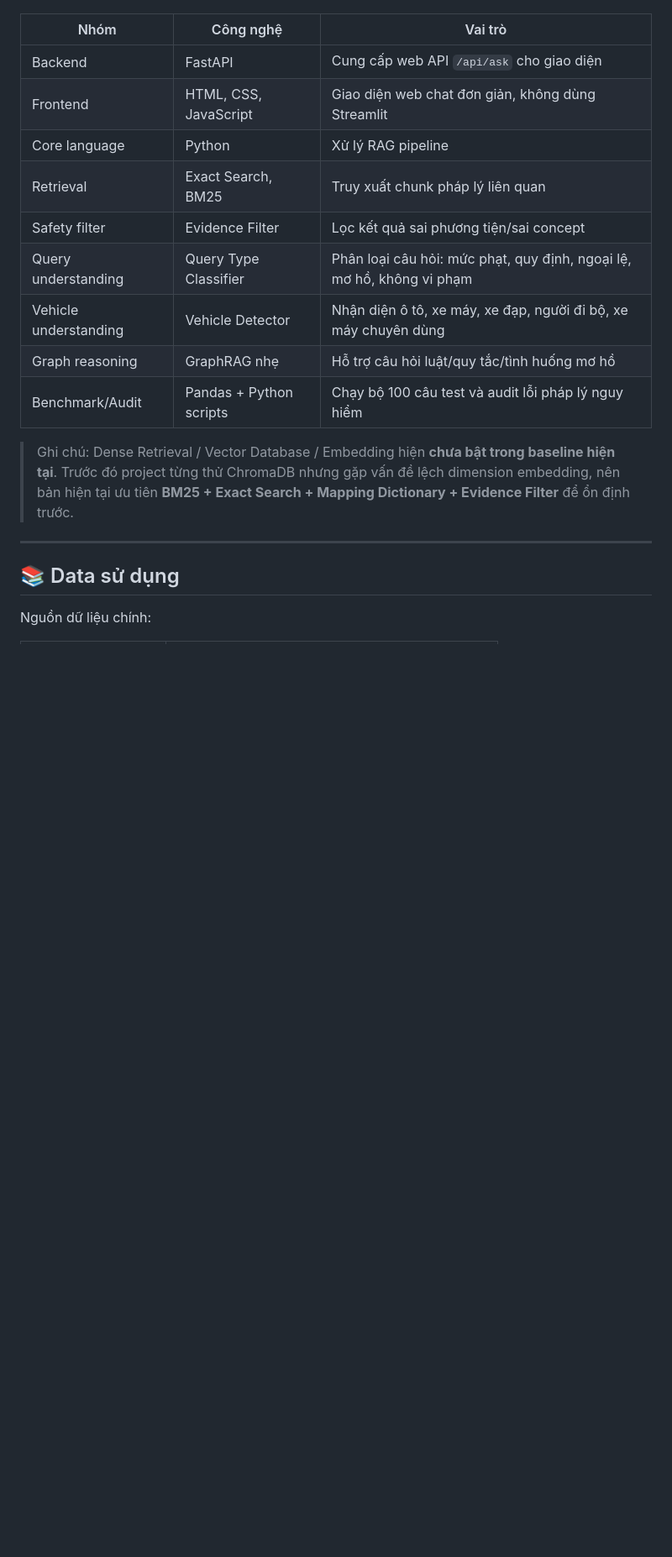
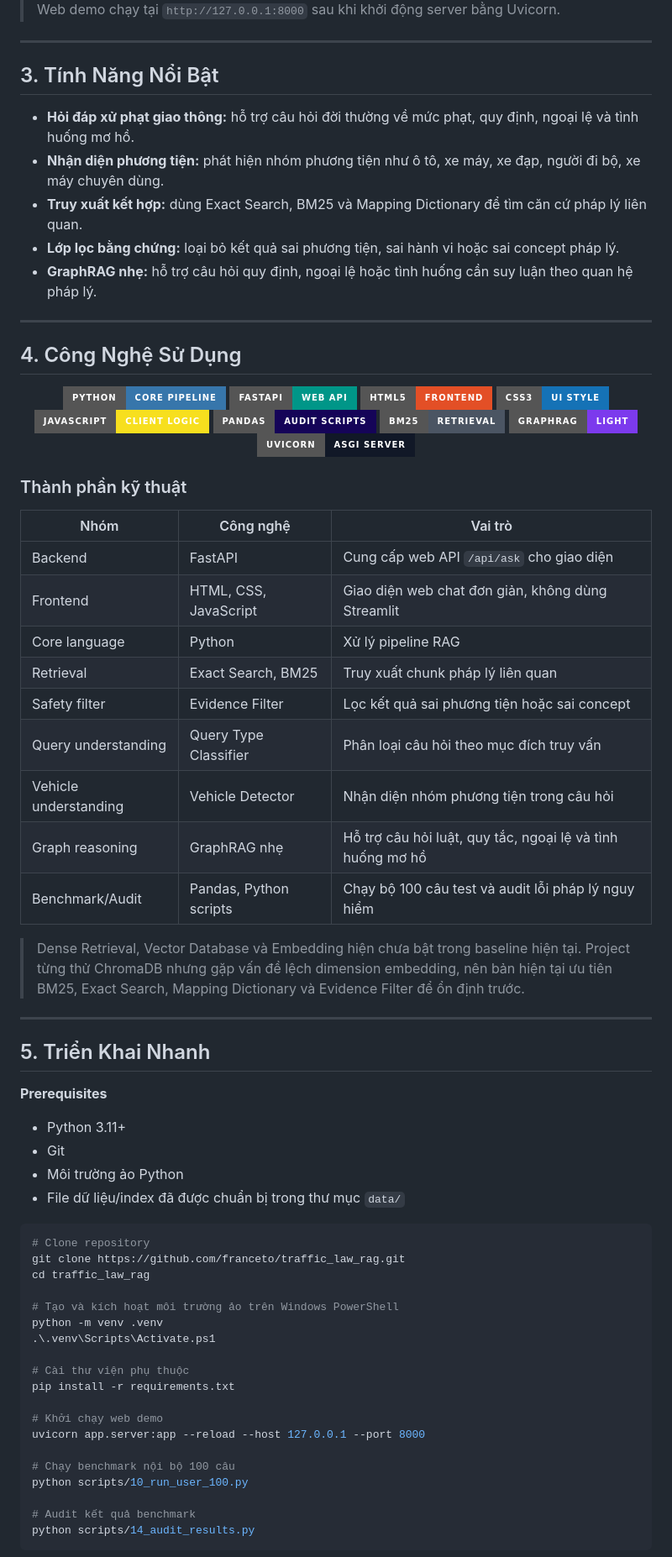
Before and after one commit to franceto/RAG-Traffic-Law, a Markdown page: README.md, the part around one of its changes. Shown at 84% size. Rendered like a GitHub page; badges without logos; blank space fills up the shorter version.

````diff
--- a/README.md
+++ b/README.md
@@ -61,20 +66,79 @@ Hệ thống sẽ:
+> Web demo chạy tại `http://127.0.0.1:8000` sau khi khởi động server bằng Uvicorn.
+
+---
+
+## 3. Tính Năng Nổi Bật
+
+- **Hỏi đáp xử phạt giao thông:** hỗ trợ câu hỏi đời thường về mức phạt, quy định, ngoại lệ và tình huống mơ hồ.
+- **Nhận diện phương tiện:** phát hiện nhóm phương tiện như ô tô, xe máy, xe đạp, người đi bộ, xe máy chuyên dùng.
+- **Truy xuất kết hợp:** dùng Exact Search, BM25 và Mapping Dictionary để tìm căn cứ pháp lý liên quan.
+- **Lớp lọc bằng chứng:** loại bỏ kết quả sai phương tiện, sai hành vi hoặc sai concept pháp lý.
+- **GraphRAG nhẹ:** hỗ trợ câu hỏi quy định, ngoại lệ hoặc tình huống cần suy luận theo quan hệ pháp lý.
+
+---
+
+## 4. Công Nghệ Sử Dụng
+
+<div align="center">
+
+![Python](https://img.shields.io/badge/Python-Core%20Pipeline-3776AB?style=for-the-badge&logo=python&logoColor=white)
+![FastAPI](https://img.shields.io/badge/FastAPI-Web%20API-009688?style=for-the-badge&logo=fastapi&logoColor=white)
+![HTML5](https://img.shields.io/badge/HTML5-Frontend-E34F26?style=for-the-badge&logo=html5&logoColor=white)
+![CSS3](https://img.shields.io/badge/CSS3-UI%20Style-1572B6?style=for-the-badge&logo=css3&logoColor=white)
+![JavaScript](https://img.shields.io/badge/JavaScript-Client%20Logic-F7DF1E?style=for-the-badge&logo=javascript&logoColor=black)
+![Pandas](https://img.shields.io/badge/Pandas-Audit%20Scripts-150458?style=for-the-badge&logo=pandas&logoColor=white)
+![BM25](https://img.shields.io/badge/BM25-Retrieval-4B5563?style=for-the-badge)
+![GraphRAG](https://img.shields.io/badge/GraphRAG-Light-7C3AED?style=for-the-badge)
+![FastAPI](https://img.shields.io/badge/Uvicorn-ASGI%20Server-111827?style=for-the-badge)
+
+</div>
+
+### Thành phần kỹ thuật
 
 | Nhóm | Công nghệ | Vai trò |
 |---|---|---|
 | Backend | FastAPI | Cung cấp web API `/api/ask` cho giao diện |
 | Frontend | HTML, CSS, JavaScript | Giao diện web chat đơn giản, không dùng Streamlit |
-| Core language | Python | Xử lý RAG pipeline |
+| Core language | Python | Xử lý pipeline RAG |
 | Retrieval | Exact Search, BM25 | Truy xuất chunk pháp lý liên quan |
-| Safety filter | Evidence Filter | Lọc kết quả sai phương tiện/sai concept |
-| Query understanding | Query Type Classifier | Phân loại câu hỏi: mức phạt, quy định, ngoại lệ, mơ hồ, không vi phạm |
-| Vehicle understanding | Vehicle Detector | Nhận diện ô tô, xe máy, xe đạp, người đi bộ, xe máy chuyên dùng |
-| Graph reasoning | GraphRAG nhẹ | Hỗ trợ câu hỏi luật/quy tắc/tình huống mơ hồ |
-| Benchmark/Audit | Pandas + Python scripts | Chạy bộ 100 câu test và audit lỗi pháp lý nguy hiểm |
+| Safety filter | Evidence Filter | Lọc kết quả sai phương tiện hoặc sai concept |
+| Query understanding | Query Type Classifier | Phân loại câu hỏi theo mục đích truy vấn |
+| Vehicle understanding | Vehicle Detector | Nhận diện nhóm phương tiện trong câu hỏi |
+| Graph reasoning | GraphRAG nhẹ | Hỗ trợ câu hỏi luật, quy tắc, ngoại lệ và tình huống mơ hồ |
+| Benchmark/Audit | Pandas, Python scripts | Chạy bộ 100 câu test và audit lỗi pháp lý nguy hiểm |
 
-> Ghi chú: Dense Retrieval / Vector Database / Embedding hiện **chưa bật trong baseline hiện tại**. Trước đó project từng thử ChromaDB nhưng gặp vấn đề lệch dimension embedding, nên bản hiện tại ưu tiên **BM25 + Exact Search + Mapping Dictionary + Evidence Filter** để ổn định trước.
+> Dense Retrieval, Vector Database và Embedding hiện chưa bật trong baseline hiện tại. Project từng thử ChromaDB nhưng gặp vấn đề lệch dimension embedding, nên bản hiện tại ưu tiên BM25, Exact Search, Mapping Dictionary và Evidence Filter để ổn định trước.
 
 ---
 
-## 📚 Data sử dụng
+## 5. Triển Khai Nhanh
 
-Nguồn dữ liệu chính:
+**Prerequisites**
+
+- Python 3.11+
+- Git
+- Môi trường ảo Python
+- File dữ liệu/index đã được chuẩn bị trong thư mục `data/`
+
+```bash
+# Clone repository
+git clone https://github.com/franceto/traffic_law_rag.git
+cd traffic_law_rag
+
+# Tạo và kích hoạt môi trường ảo trên Windows PowerShell
+python -m venv .venv
+.\.venv\Scripts\Activate.ps1
+
+# Cài thư viện phụ thuộc
+pip install -r requirements.txt
+
+# Khởi chạy web demo
+uvicorn app.server:app --reload --host 127.0.0.1 --port 8000
+
+# Chạy benchmark nội bộ 100 câu
+python scripts/10_run_user_100.py
+
+# Audit kết quả benchmark
+python scripts/14_audit_results.py
+```
+
````
Also changed, not shown: other parts of README.md (+105 -219 lines).
